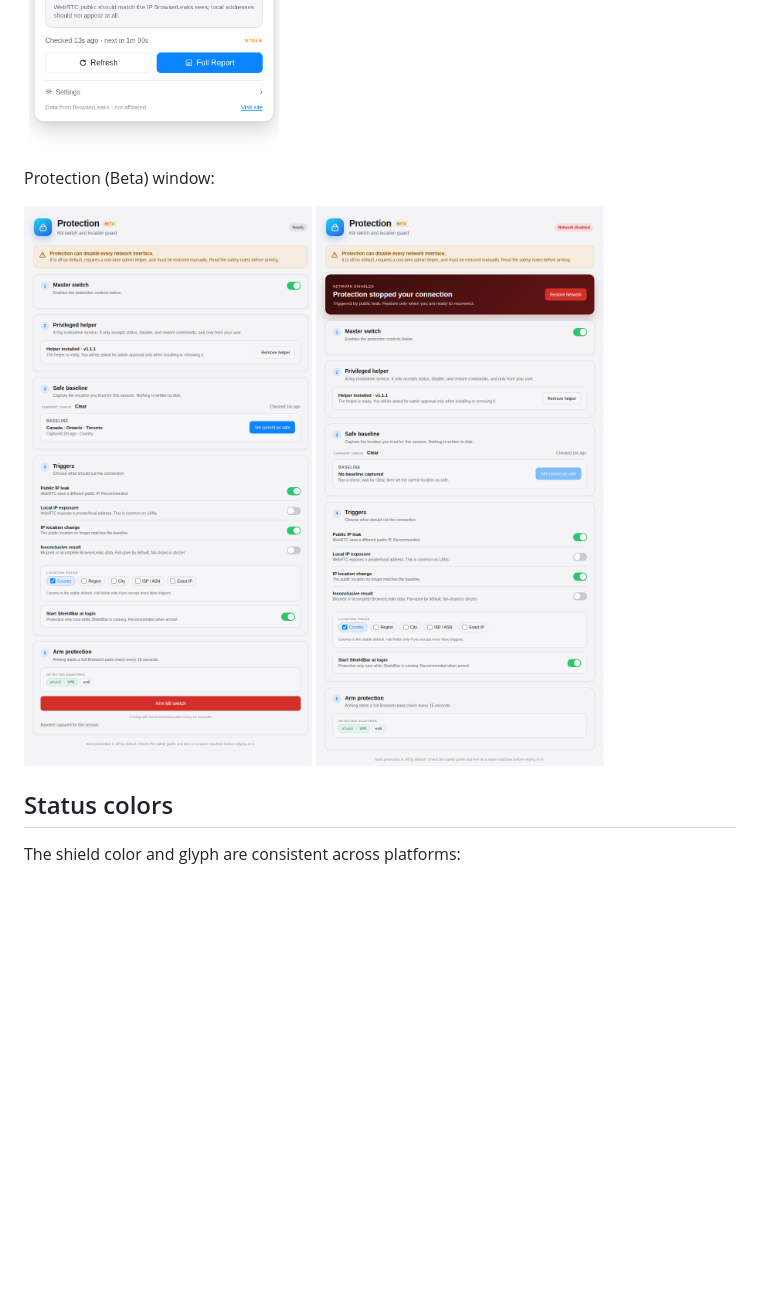
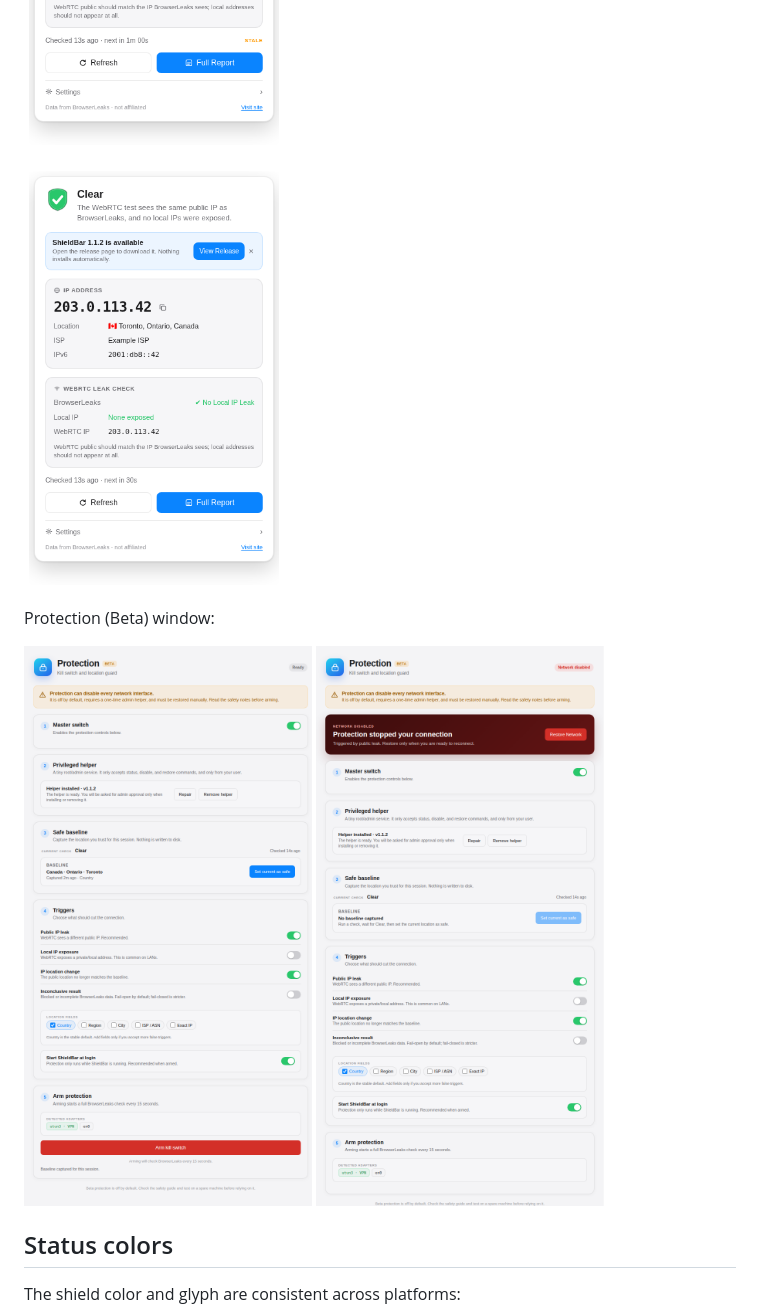
Before and after one commit to TH3L30/ShieldBar, a Markdown page: docs/screenshots/README.md, the part around one of its changes. GitHub-like rendering; pictures changed too: docs/screenshots/linux/dashboard-update.png (added), docs/screenshots/linux/protection-ready.png, docs/screenshots/linux/protection-triggered.png; blank space fills up the shorter version.

```diff
--- a/docs/screenshots/README.md
+++ b/docs/screenshots/README.md
@@ -63,6 +67,10 @@ Protection (Beta) window:
   <img src="linux/dashboard-welcome.png" width="260" alt="ShieldBar on Linux welcome card">
   <img src="linux/dashboard-inconclusive.png" width="260" alt="ShieldBar on Linux showing an inconclusive result">
   <img src="linux/dashboard-offline.png" width="260" alt="ShieldBar on Linux showing an offline result">
+</p>
+
+<p>
+  <img src="linux/dashboard-update.png" width="260" alt="ShieldBar on Linux showing an update banner">
 </p>
 
 Protection (Beta) window:
```
Also changed, not shown: other parts of docs/screenshots/README.md (+4 -0 lines), README.md (+3 -1 lines), docs/BUILD.md (+1 -1 lines), docs/screenshots/windows/dashboard-update.png (added), docs/screenshots/windows/protection-ready.png, docs/screenshots/windows/protection-triggered.png, 1 other file.
